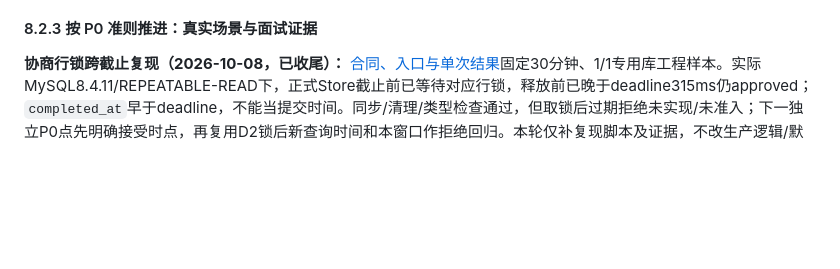
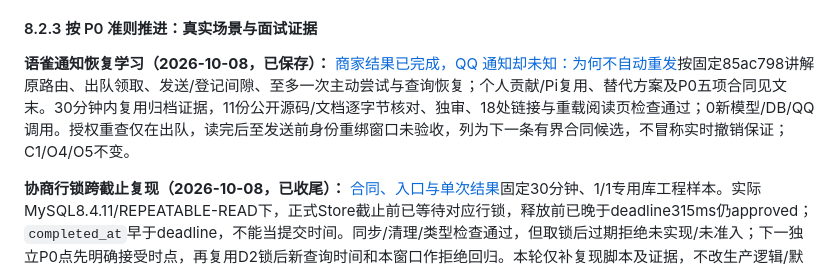
Before and after one commit to erha1499/dave-agent, a Markdown page: plan.md, the part around the change. Drawn GitHub-style; blank space fills up the shorter version.

Commit message:
docs: link notification recovery interview article

```diff
--- a/plan.md
+++ b/plan.md
@@ -522,6 +522,8 @@ MVP 范围先限于单门店、单张未核销券的整笔模拟退款。使用
 
 #### 8.2.3 按 P0 准则推进：真实场景与面试证据
 
+**语雀通知恢复学习（2026-10-08，已保存）：** [商家结果已完成，QQ 通知却未知：为何不自动重发](https://www.yuque.com/erha-vrnso/repg3o/us8q9ourkbvuzaaq)按固定85ac798讲解原路由、出队领取、发送/登记间隙、至多一次主动尝试与查询恢复；个人贡献/Pi复用、替代方案及P0五项合同见文末。30分钟内复用归档证据，11份公开源码/文档逐字节核对、独审、18处链接与重载阅读页检查通过；0新模型/DB/QQ调用。授权重查仅在出队，读完后至发送前身份重绑窗口未验收，列为下一条有界合同候选，不冒称实时撤销保证；C1/O4/O5不变。
+
 **协商行锁跨截止复现（2026-10-08，已收尾）：** [合同、入口与单次结果](./docs/after-sales.md#行锁跨截止定向复现2026-10-08)固定30分钟、1/1专用库工程样本。实际MySQL8.4.11/REPEATABLE-READ下，正式Store截止前已等待对应行锁，释放前已晚于deadline315ms仍approved；`completed_at`早于deadline，不能当提交时间。同步/清理/类型检查通过，但取锁后过期拒绝未实现/未准入；下一独立P0点先明确接受时点，再复用D2锁后新查询时间和本窗口作拒绝回归。本轮仅补复现脚本及证据，不改生产逻辑/默认，0模型/QQ/主业务库写入，不追加批次或改变C1/O4/O5状态。
 
 **协商终态/截止时间审计（2026-10-08，已收尾）：** 宿主确认→持久任务→worker→共享结果条件UPDATE已追踪，补[调用链、停机例子与接受时点边界](./docs/after-sales.md#协商终态与截止时间调用链审计2026-10-08)。预算30分钟内仅审阅源码/既有断言、核对MySQL8.4官方时间语义及文档差异/链接，0远程模型/真实QQ/数据库请求；不将历史先过期再调用的检查推广为锁等待跨截止验收。该场景随后由上条单次专用库复现补证据；本审计当时只补文档，不改生产代码、默认配置或C1/O4/O5准入。
```
